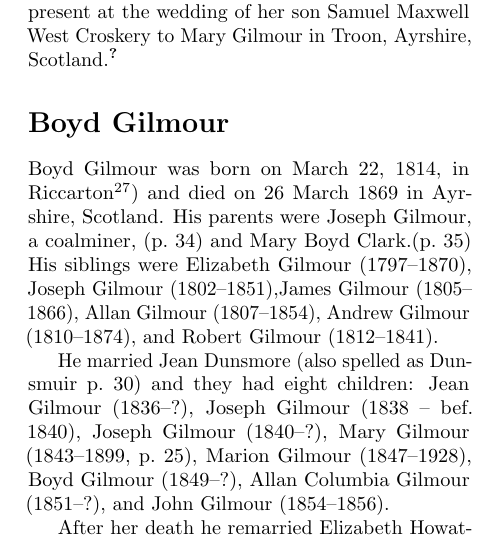
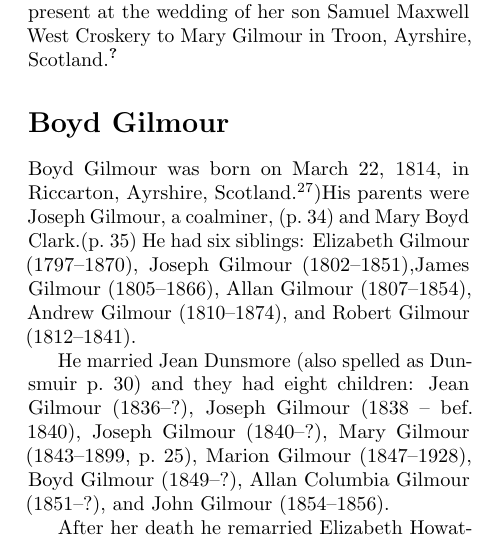
Before and after one commit to samwilson/cfb, a LaTeX book (main.tex, which reads biographies/Boyd_Gilmour.tex): part of one column of page 29 of 46, cut so that both start at the same text. Compiled offline with pdfLaTeX.

Commit message:
Update Boyd_Gilmour.tex

```diff
--- a/biographies/Boyd_Gilmour.tex
+++ b/biographies/Boyd_Gilmour.tex
@@ -1,6 +1,6 @@
 \biohead{Boyd Gilmour}{}
 
-Boyd Gilmour was born on March 22, 1814, in Riccarton \cite{BGbirth}) and died on 26 March 1869 in Ayrshire, Scotland. His parents were Joseph Gilmour, a coalminer, (\p{Joseph_Gilmour}) and Mary Boyd Clark.(\p{Mary_Boyd_Clark}) His siblings were Elizabeth Gilmour (1797--1870), Joseph Gilmour (1802--1851),James Gilmour (1805--1866), Allan Gilmour (1807--1854), Andrew Gilmour (1810--1874), and Robert Gilmour (1812--1841).
+Boyd Gilmour was born on March 22, 1814, in Riccarton, Ayrshire, Scotland. \cite{BGbirth})His parents were Joseph Gilmour, a coalminer, (\p{Joseph_Gilmour}) and Mary Boyd Clark.(\p{Mary_Boyd_Clark}) He had six siblings: Elizabeth Gilmour (1797--1870), Joseph Gilmour (1802--1851),James Gilmour (1805--1866), Allan Gilmour (1807--1854), Andrew Gilmour (1810--1874), and Robert Gilmour (1812--1841).
 
 He married Jean Dunsmore (also spelled as Dunsmuir \p{Jean_Dunsmore}) and they had eight children:  Jean Gilmour (1836--?), Joseph Gilmour (1838 -- bef. 1840), Joseph Gilmour (1840--?), Mary Gilmour (1843--1899, \p{Mary_Gilmour}), Marion Gilmour (1847--1928), Boyd Gilmour (1849--?), Allan Columbia Gilmour (1851--?), and John Gilmour (1854--1856).
 
```
